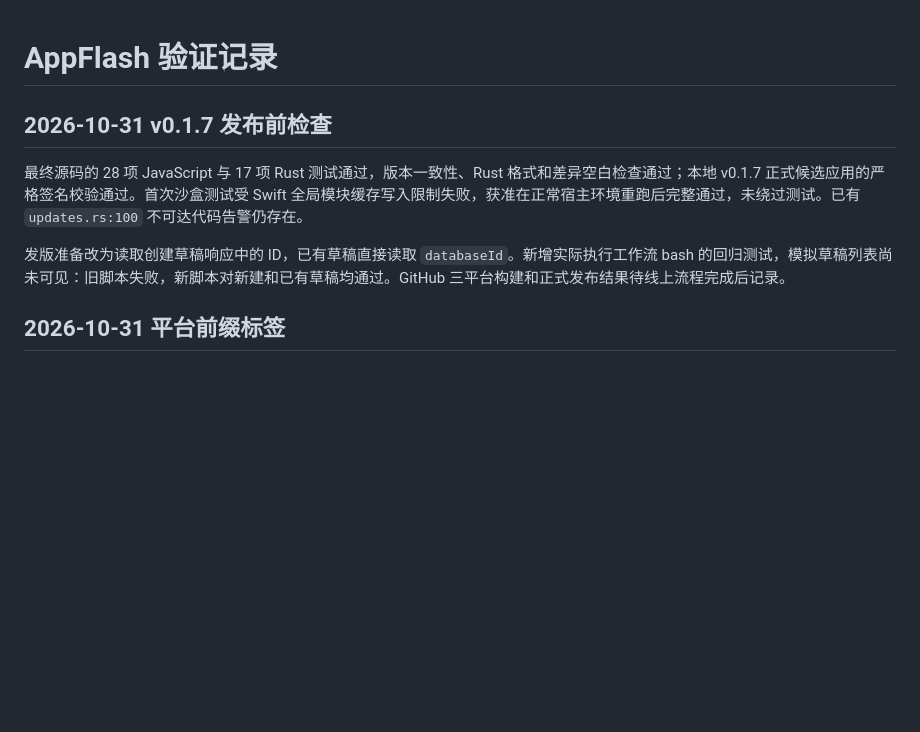
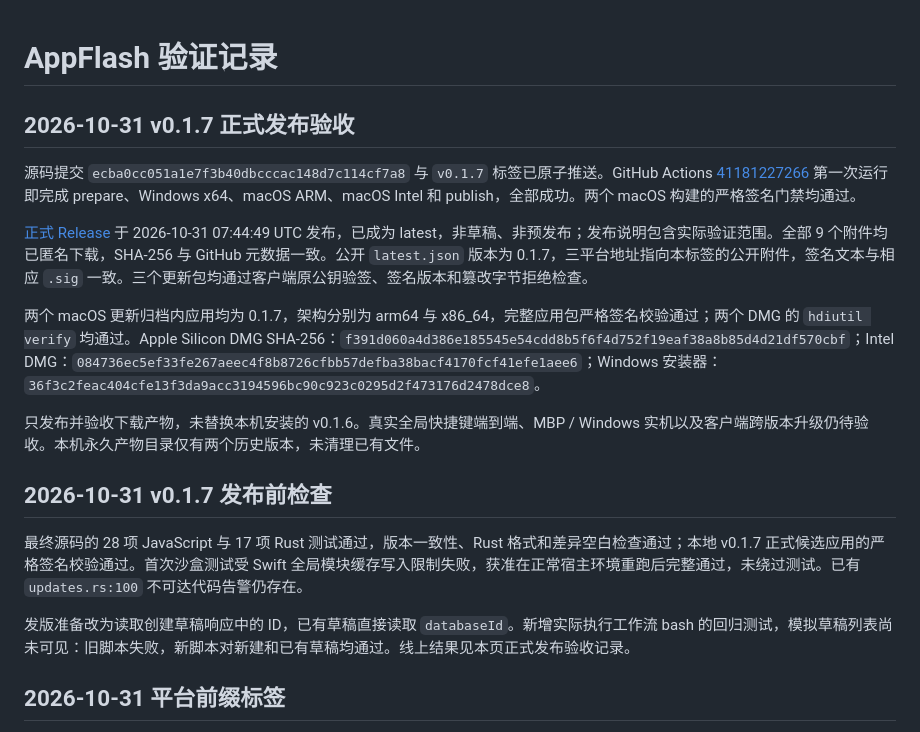
Before and after one commit to loyranworks/AppFlash, a Markdown page: docs/verification.md, the part around the change. GitHub-like rendering; blank space fills up the shorter version.

Commit message:
Record successful v0.1.7 release verification

```diff
--- a/docs/verification.md
+++ b/docs/verification.md
@@ -1,10 +1,20 @@
 # AppFlash 验证记录
+
+## 2026-10-31 v0.1.7 正式发布验收
+
+源码提交 `ecba0cc051a1e7f3b40dbcccac148d7c114cf7a8` 与 `v0.1.7` 标签已原子推送。GitHub Actions [41181227266](https://github.com/loyranworks/AppFlash/actions/runs/41181227266) 第一次运行即完成 prepare、Windows x64、macOS ARM、macOS Intel 和 publish，全部成功。两个 macOS 构建的严格签名门禁均通过。
+
+[正式 Release](https://github.com/loyranworks/AppFlash/releases/tag/v0.1.7) 于 2026-10-31 07:44:49 UTC 发布，已成为 latest，非草稿、非预发布；发布说明包含实际验证范围。全部 9 个附件均已匿名下载，SHA-256 与 GitHub 元数据一致。公开 `latest.json` 版本为 0.1.7，三平台地址指向本标签的公开附件，签名文本与相应 `.sig` 一致。三个更新包均通过客户端原公钥验签、签名版本和篡改字节拒绝检查。
+
+两个 macOS 更新归档内应用均为 0.1.7，架构分别为 arm64 与 x86_64，完整应用包严格签名校验通过；两个 DMG 的 `hdiutil verify` 均通过。Apple Silicon DMG SHA-256：`f391d060a4d386e185545e54cdd8b5f6f4d752f19eaf38a8b85d4d21df570cbf`；Intel DMG：`084736ec5ef33fe267aeec4f8b8726cfbb57defba38bacf4170fcf41efe1aee6`；Windows 安装器：`36f3c2feac404cfe13f3da9acc3194596bc90c923c0295d2f473176d2478dce8`。
+
+只发布并验收下载产物，未替换本机安装的 v0.1.6。真实全局快捷键端到端、MBP / Windows 实机以及客户端跨版本升级仍待验收。本机永久产物目录仅有两个历史版本，未清理已有文件。
 
 ## 2026-10-31 v0.1.7 发布前检查
 
 最终源码的 28 项 JavaScript 与 17 项 Rust 测试通过，版本一致性、Rust 格式和差异空白检查通过；本地 v0.1.7 正式候选应用的严格签名校验通过。首次沙盒测试受 Swift 全局模块缓存写入限制失败，获准在正常宿主环境重跑后完整通过，未绕过测试。已有 `updates.rs:100` 不可达代码告警仍存在。
 
-发版准备改为读取创建草稿响应中的 ID，已有草稿直接读取 `databaseId`。新增实际执行工作流 bash 的回归测试，模拟草稿列表尚未可见：旧脚本失败，新脚本对新建和已有草稿均通过。GitHub 三平台构建和正式发布结果待线上流程完成后记录。
+发版准备改为读取创建草稿响应中的 ID，已有草稿直接读取 `databaseId`。新增实际执行工作流 bash 的回归测试，模拟草稿列表尚未可见：旧脚本失败，新脚本对新建和已有草稿均通过。线上结果见本页正式发布验收记录。
 
 ## 2026-10-31 平台前缀标签
 
```
